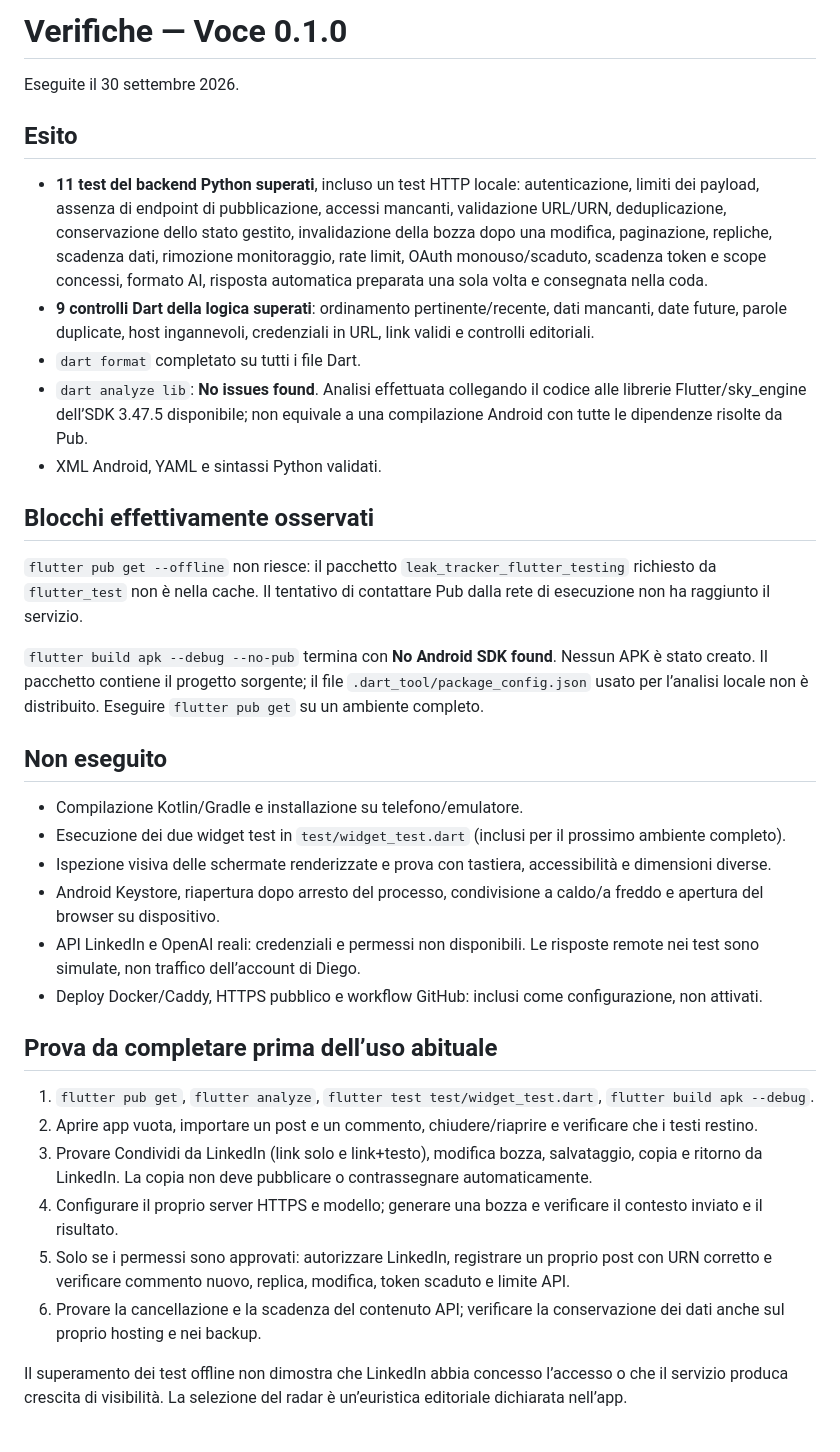
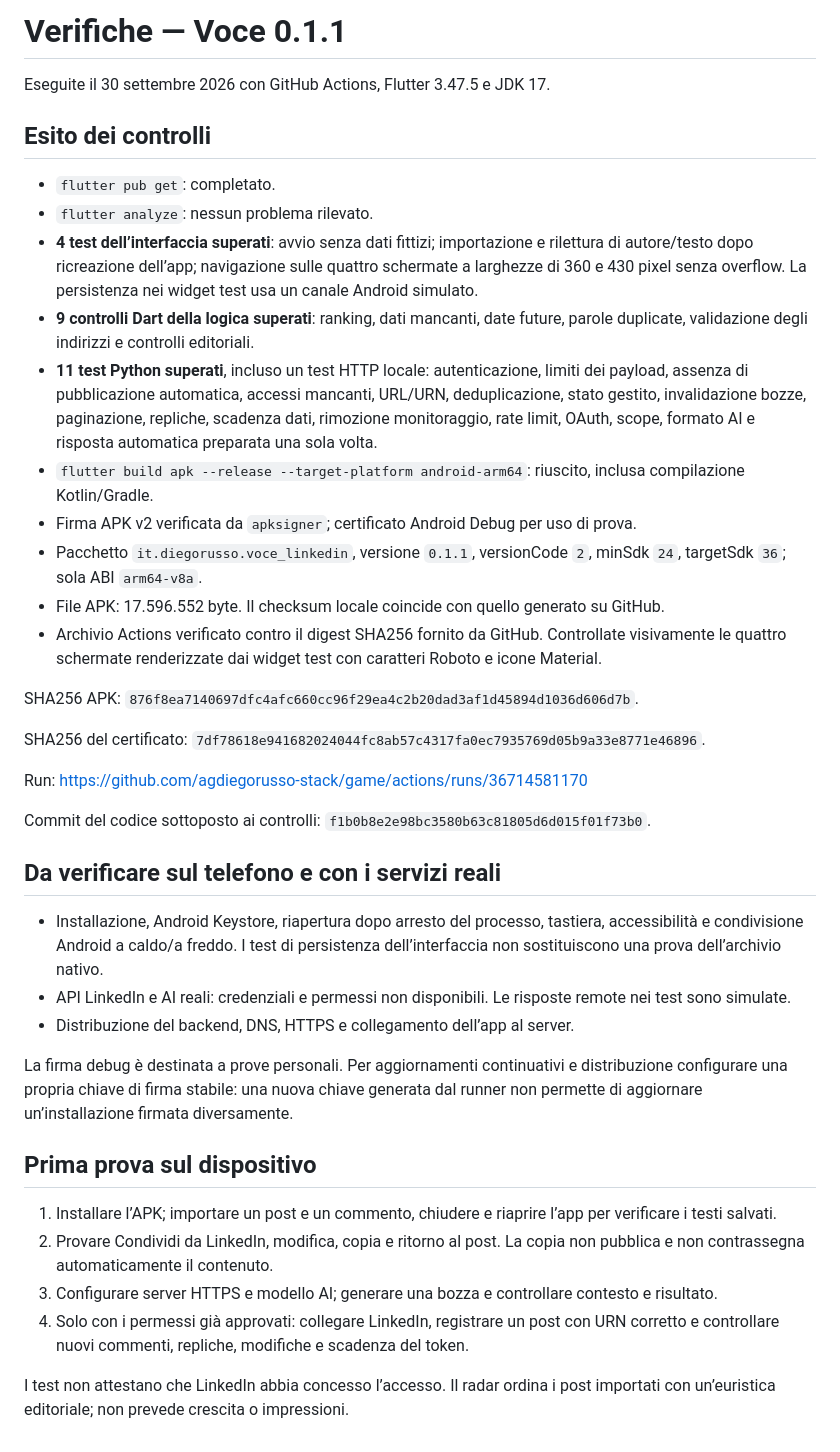
Before and after one commit to agdiegorusso-stack/game, a Markdown page: voce/docs/VERIFICHE.md, the part around the change. Rendered like a GitHub page.

```diff
--- a/voce/docs/VERIFICHE.md
+++ b/voce/docs/VERIFICHE.md
@@ -1,37 +1,41 @@
-# Verifiche — Voce 0.1.0
+# Verifiche — Voce 0.1.1
 
-Eseguite il 30 settembre 2026.
+Eseguite il 30 settembre 2026 con GitHub Actions, Flutter 3.47.5 e JDK 17.
 
-## Esito
+## Esito dei controlli
 
-- **11 test del backend Python superati**, incluso un test HTTP locale: autenticazione, limiti dei payload, assenza di endpoint di pubblicazione, accessi mancanti, validazione URL/URN, deduplicazione, conservazione dello stato gestito, invalidazione della bozza dopo una modifica, paginazione, repliche, scadenza dati, rimozione monitoraggio, rate limit, OAuth monouso/scaduto, scadenza token e scope concessi, formato AI, risposta automatica preparata una sola volta e consegnata nella coda.
-- **9 controlli Dart della logica superati**: ordinamento pertinente/recente, dati mancanti, date future, parole duplicate, host ingannevoli, credenziali in URL, link validi e controlli editoriali.
-- `dart format` completato su tutti i file Dart.
-- `dart analyze lib`: **No issues found**. Analisi effettuata collegando il codice alle librerie Flutter/sky_engine dell’SDK 3.47.5 disponibile; non equivale a una compilazione Android con tutte le dipendenze risolte da Pub.
-- XML Android, YAML e sintassi Python validati.
+- `flutter pub get`: completato.
+- `flutter analyze`: nessun problema rilevato.
+- **4 test dell’interfaccia superati**: avvio senza dati fittizi; importazione e rilettura di autore/testo dopo ricreazione dell’app; navigazione sulle quattro schermate a larghezze di 360 e 430 pixel senza overflow. La persistenza nei widget test usa un canale Android simulato.
+- **9 controlli Dart della logica superati**: ranking, dati mancanti, date future, parole duplicate, validazione degli indirizzi e controlli editoriali.
+- **11 test Python superati**, incluso un test HTTP locale: autenticazione, limiti dei payload, assenza di pubblicazione automatica, accessi mancanti, URL/URN, deduplicazione, stato gestito, invalidazione bozze, paginazione, repliche, scadenza dati, rimozione monitoraggio, rate limit, OAuth, scope, formato AI e risposta automatica preparata una sola volta.
+- `flutter build apk --release --target-platform android-arm64`: riuscito, inclusa compilazione Kotlin/Gradle.
+- Firma APK v2 verificata da `apksigner`; certificato Android Debug per uso di prova.
+- Pacchetto `it.diegorusso.voce_linkedin`, versione `0.1.1`, versionCode `2`, minSdk `24`, targetSdk `36`; sola ABI `arm64-v8a`.
+- File APK: 17.596.552 byte. Il checksum locale coincide con quello generato su GitHub.
+- Archivio Actions verificato contro il digest SHA256 fornito da GitHub. Controllate visivamente le quattro schermate renderizzate dai widget test con caratteri Roboto e icone Material.
 
-## Blocchi effettivamente osservati
+SHA256 APK: `876f8ea7140697dfc4afc660cc96f29ea4c2b20dad3af1d45894d1036d606d7b`.
 
-`flutter pub get --offline` non riesce: il pacchetto `leak_tracker_flutter_testing` richiesto da `flutter_test` non è nella cache. Il tentativo di contattare Pub dalla rete di esecuzione non ha raggiunto il servizio.
+SHA256 del certificato: `7df78618e941682024044fc8ab57c4317fa0ec7935769d05b9a33e8771e46896`.
 
-`flutter build apk --debug --no-pub` termina con **No Android SDK found**. Nessun APK è stato creato. Il pacchetto contiene il progetto sorgente; il file `.dart_tool/package_config.json` usato per l’analisi locale non è distribuito. Eseguire `flutter pub get` su un ambiente completo.
+Run: https://github.com/agdiegorusso-stack/game/actions/runs/36714581170
 
-## Non eseguito
+Commit del codice sottoposto ai controlli: `f1b0b8e2e98bc3580b63c81805d6d015f01f73b0`.
 
-- Compilazione Kotlin/Gradle e installazione su telefono/emulatore.
-- Esecuzione dei due widget test in `test/widget_test.dart` (inclusi per il prossimo ambiente completo).
-- Ispezione visiva delle schermate renderizzate e prova con tastiera, accessibilità e dimensioni diverse.
-- Android Keystore, riapertura dopo arresto del processo, condivisione a caldo/a freddo e apertura del browser su dispositivo.
-- API LinkedIn e OpenAI reali: credenziali e permessi non disponibili. Le risposte remote nei test sono simulate, non traffico dell’account di Diego.
-- Deploy Docker/Caddy, HTTPS pubblico e workflow GitHub: inclusi come configurazione, non attivati.
+## Da verificare sul telefono e con i servizi reali
 
-## Prova da completare prima dell’uso abituale
+- Installazione, Android Keystore, riapertura dopo arresto del processo, tastiera, accessibilità e condivisione Android a caldo/a freddo. I test di persistenza dell’interfaccia non sostituiscono una prova dell’archivio nativo.
+- API LinkedIn e AI reali: credenziali e permessi non disponibili. Le risposte remote nei test sono simulate.
+- Distribuzione del backend, DNS, HTTPS e collegamento dell’app al server.
 
-1. `flutter pub get`, `flutter analyze`, `flutter test test/widget_test.dart`, `flutter build apk --debug`.
-2. Aprire app vuota, importare un post e un commento, chiudere/riaprire e verificare che i testi restino.
-3. Provare Condividi da LinkedIn (link solo e link+testo), modifica bozza, salvataggio, copia e ritorno da LinkedIn. La copia non deve pubblicare o contrassegnare automaticamente.
-4. Configurare il proprio server HTTPS e modello; generare una bozza e verificare il contesto inviato e il risultato.
-5. Solo se i permessi sono approvati: autorizzare LinkedIn, registrare un proprio post con URN corretto e verificare commento nuovo, replica, modifica, token scaduto e limite API.
-6. Provare la cancellazione e la scadenza del contenuto API; verificare la conservazione dei dati anche sul proprio hosting e nei backup.
+La firma debug è destinata a prove personali. Per aggiornamenti continuativi e distribuzione configurare una propria chiave di firma stabile: una nuova chiave generata dal runner non permette di aggiornare un’installazione firmata diversamente.
 
-Il superamento dei test offline non dimostra che LinkedIn abbia concesso l’accesso o che il servizio produca crescita di visibilità. La selezione del radar è un’euristica editoriale dichiarata nell’app.
+## Prima prova sul dispositivo
+
+1. Installare l’APK; importare un post e un commento, chiudere e riaprire l’app per verificare i testi salvati.
+2. Provare Condividi da LinkedIn, modifica, copia e ritorno al post. La copia non pubblica e non contrassegna automaticamente il contenuto.
+3. Configurare server HTTPS e modello AI; generare una bozza e controllare contesto e risultato.
+4. Solo con i permessi già approvati: collegare LinkedIn, registrare un post con URN corretto e controllare nuovi commenti, repliche, modifiche e scadenza del token.
+
+I test non attestano che LinkedIn abbia concesso l’accesso. Il radar ordina i post importati con un’euristica editoriale; non prevede crescita o impressioni.
```
Also changed, not shown: voce/README.md (+9 -7 lines).
